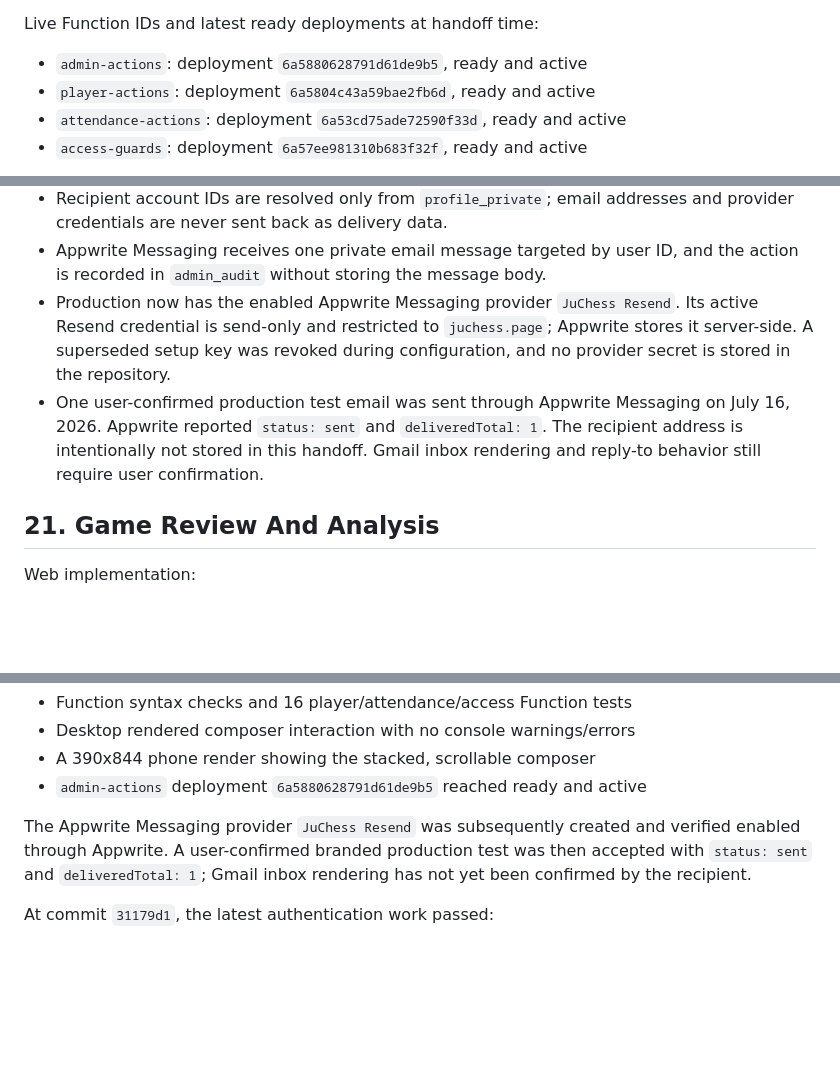
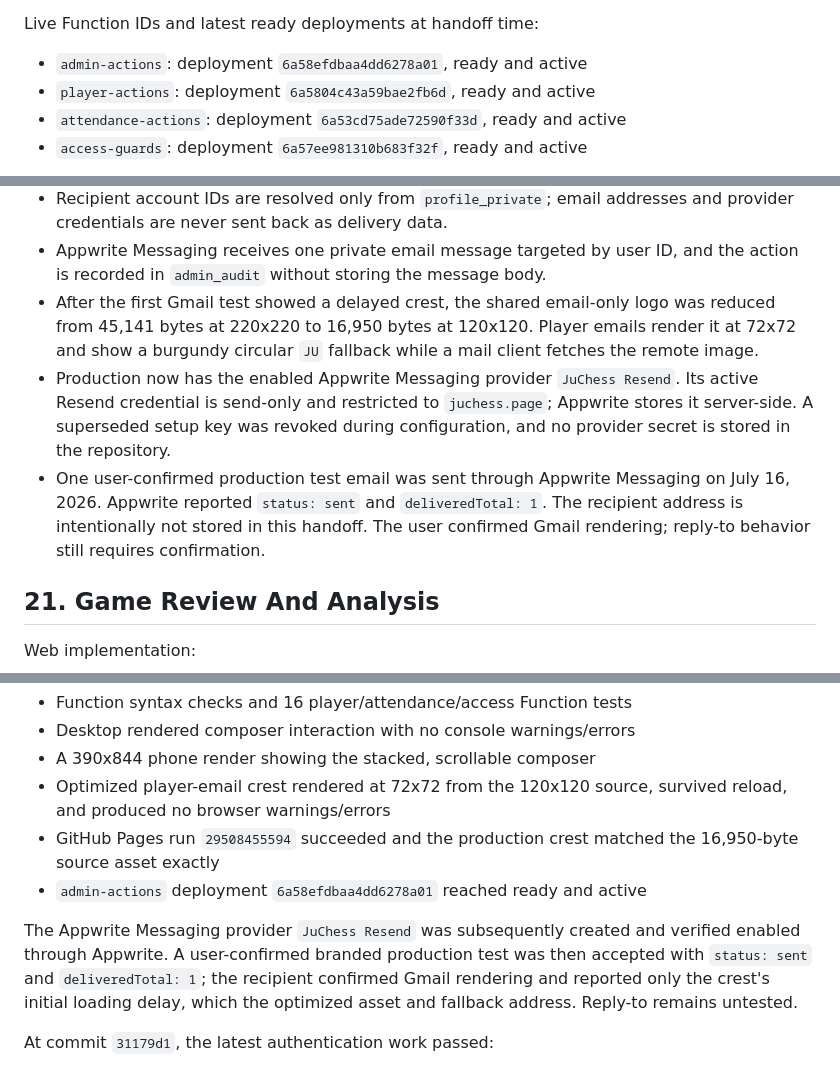
Before and after one commit to Ibra0hh/juchess-platform, a Markdown page: docs/NEXT_CHAT_HANDOFF.md, 3 parts joined by grey strips. GitHub-like rendering; blank space fills up the shorter version.

Commit message:
Record email crest optimization

```diff
--- a/docs/NEXT_CHAT_HANDOFF.md
+++ b/docs/NEXT_CHAT_HANDOFF.md
@@ -271,7 +271,7 @@ Appwrite:
 
 Live Function IDs and latest ready deployments at handoff time:
 
-- `admin-actions`: deployment `6a5880628791d61de9b5`, ready and active
+- `admin-actions`: deployment `6a58efdbaa4dd6278a01`, ready and active
 - `player-actions`: deployment `6a5804c43a59bae2fb6d`, ready and active
 - `attendance-actions`: deployment `6a53cd75ade72590f33d`, ready and active
 - `access-guards`: deployment `6a57ee981310b683f32f`, ready and active
@@ -946,14 +946,18 @@ Player Management email is implemented in source and in the active
   addresses and provider credentials are never sent back as delivery data.
 - Appwrite Messaging receives one private email message targeted by user ID,
   and the action is recorded in `admin_audit` without storing the message body.
+- After the first Gmail test showed a delayed crest, the shared email-only logo
+  was reduced from 45,141 bytes at 220x220 to 16,950 bytes at 120x120. Player
+  emails render it at 72x72 and show a burgundy circular `JU` fallback while a
+  mail client fetches the remote image.
 - Production now has the enabled Appwrite Messaging provider `JuChess Resend`.
   Its active Resend credential is send-only and restricted to `juchess.page`;
   Appwrite stores it server-side. A superseded setup key was revoked during
   configuration, and no provider secret is stored in the repository.
 - One user-confirmed production test email was sent through Appwrite Messaging
   on July 16, 2026. Appwrite reported `status: sent` and `deliveredTotal: 1`.
-  The recipient address is intentionally not stored in this handoff. Gmail
-  inbox rendering and reply-to behavior still require user confirmation.
+  The recipient address is intentionally not stored in this handoff. The user
+  confirmed Gmail rendering; reply-to behavior still requires confirmation.
 
 ## 21. Game Review And Analysis
 
@@ -1200,12 +1204,17 @@ The July 16 Player Management email implementation passed before commit:
 - Function syntax checks and 16 player/attendance/access Function tests
 - Desktop rendered composer interaction with no console warnings/errors
 - A 390x844 phone render showing the stacked, scrollable composer
-- `admin-actions` deployment `6a5880628791d61de9b5` reached ready and active
+- Optimized player-email crest rendered at 72x72 from the 120x120 source,
+  survived reload, and produced no browser warnings/errors
+- GitHub Pages run `29508455594` succeeded and the production crest matched the
+  16,950-byte source asset exactly
+- `admin-actions` deployment `6a58efdbaa4dd6278a01` reached ready and active
 
 The Appwrite Messaging provider `JuChess Resend` was subsequently created and
 verified enabled through Appwrite. A user-confirmed branded production test was
-then accepted with `status: sent` and `deliveredTotal: 1`; Gmail inbox rendering
-has not yet been confirmed by the recipient.
+then accepted with `status: sent` and `deliveredTotal: 1`; the recipient
+confirmed Gmail rendering and reported only the crest's initial loading delay,
+which the optimized asset and fallback address. Reply-to remains untested.
 
 At commit `31179d1`, the latest authentication work passed:
 
```
